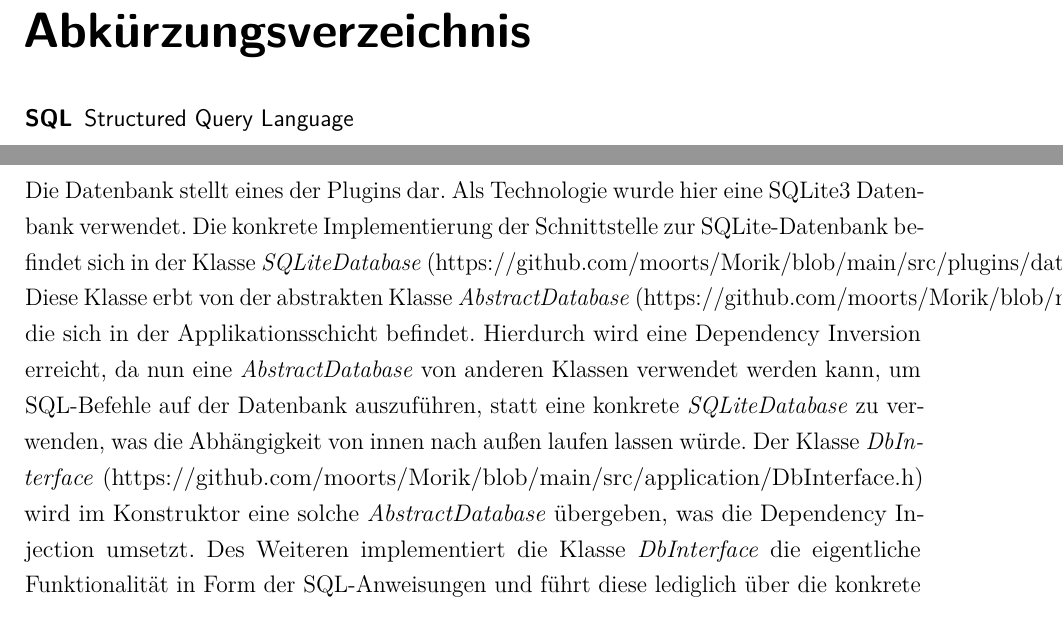
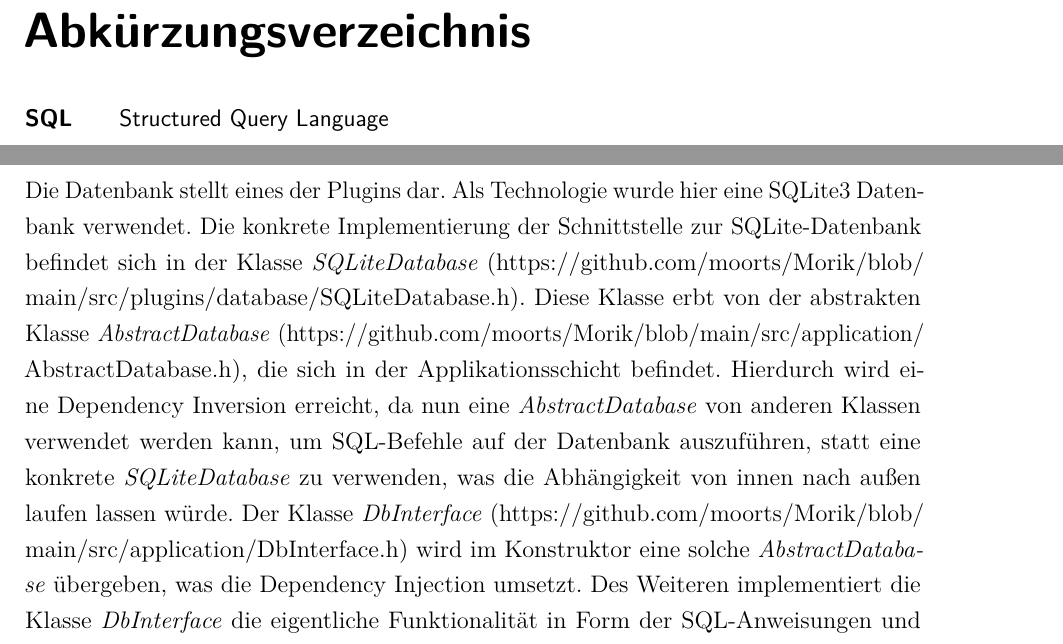
Before and after one commit to moorts/Morik, a LaTeX thesis (LaTeX/Programmentwurf.tex, which reads LaTeX/Inhalt/03_Verzeichnisse/abkuerzungen.tex, LaTeX/Inhalt/04_Inhalt/clean_architecture.tex): two parts of pages 6 and 11 of 11, joined at a grey line, cut so that both start at the same text. Compiled offline with pdfLaTeX.

Commit message:
Corrects urls

```diff
--- a/LaTeX/Inhalt/03_Verzeichnisse/abkuerzungen.tex
+++ b/LaTeX/Inhalt/03_Verzeichnisse/abkuerzungen.tex
@@ -1,7 +1,7 @@
 \chapter*{Abkürzungsverzeichnis}
 \addcontentsline{toc}{chapter}{Abkürzungsverzeichnis} % Hinzufügen zum Inhaltsverzeichnis
 
-\begin{acronym}[SQL] % längstes Kürzel wird verw. für den Abstand zw. Kürzel u. Text
+\begin{acronym}[SQLXX] % längstes Kürzel wird verw. für den Abstand zw. Kürzel u. Text
 
 	% Alphabetisch selbst sortieren - nicht verwendete Kürzel rausnehmen!
 	\acro{SQL}{Structured Query Language}
--- a/LaTeX/Inhalt/04_Inhalt/clean_architecture.tex
+++ b/LaTeX/Inhalt/04_Inhalt/clean_architecture.tex
@@ -1,4 +1,4 @@
 \chapter{Clean Architecture}
 \section{Plugins}
 \subsection{Datenbank}
-Die Datenbank stellt eines der Plugins dar. Als Technologie wurde hier eine SQLite3 Datenbank verwendet. Die konkrete Implementierung der Schnittstelle zur SQLite-Datenbank befindet sich in der Klasse \textit{SQLiteDatabase} (https://github.com/moorts/Morik/blob/main/src/plugins/database/SQLiteDatabase.h). Diese Klasse erbt von der abstrakten Klasse \textit{AbstractDatabase} (https://github.com/moorts/Morik/blob/main/src/application/AbstractDatabase.h), die sich in der Applikationsschicht befindet. Hierdurch wird eine Dependency Inversion erreicht, da nun eine \textit{AbstractDatabase} von anderen Klassen verwendet werden kann, um SQL-Befehle auf der Datenbank auszuführen, statt eine konkrete \textit{SQLiteDatabase} zu verwenden, was die Abhängigkeit von innen nach außen laufen lassen würde. Der Klasse \textit{DbInterface} (https://github.com/moorts/Morik/blob/main/src/application/DbInterface.h) wird im Konstruktor eine solche \textit{AbstractDatabase} übergeben, was die Dependency Injection umsetzt. Des Weiteren implementiert die Klasse \textit{DbInterface} die eigentliche Funktionalität in Form der SQL-Anweisungen und führt diese lediglich über die konkrete Implementierung der \textit{AbstractDatabase} in der Datenbank aus. Somit geht keine Funktionalität verloren, wenn das Plugin durch eine andere Datenbanktechnologie ausgetauscht wird.
+Die Datenbank stellt eines der Plugins dar. Als Technologie wurde hier eine SQLite3 Datenbank verwendet. Die konkrete Implementierung der Schnittstelle zur SQLite-Datenbank befindet sich in der Klasse \textit{SQLiteDatabase} (\url{https://github.com/moorts/Morik/blob/main/src/plugins/database/SQLiteDatabase.h}). Diese Klasse erbt von der abstrakten Klasse \textit{AbstractDatabase} (\url{https://github.com/moorts/Morik/blob/main/src/application/AbstractDatabase.h}), die sich in der Applikationsschicht befindet. Hierdurch wird eine Dependency Inversion erreicht, da nun eine \textit{AbstractDatabase} von anderen Klassen verwendet werden kann, um SQL-Befehle auf der Datenbank auszuführen, statt eine konkrete \textit{SQLiteDatabase} zu verwenden, was die Abhängigkeit von innen nach außen laufen lassen würde. Der Klasse \textit{DbInterface} (\url{https://github.com/moorts/Morik/blob/main/src/application/DbInterface.h}) wird im Konstruktor eine solche \textit{AbstractDatabase} übergeben, was die Dependency Injection umsetzt. Des Weiteren implementiert die Klasse \textit{DbInterface} die eigentliche Funktionalität in Form der SQL-Anweisungen und führt diese lediglich über die konkrete Implementierung der \textit{AbstractDatabase} in der Datenbank aus. Somit geht keine Funktionalität verloren, wenn das Plugin durch eine andere Datenbanktechnologie ausgetauscht wird.
```
Also changed, not shown: LaTeX/Programmentwurf.pdf.
